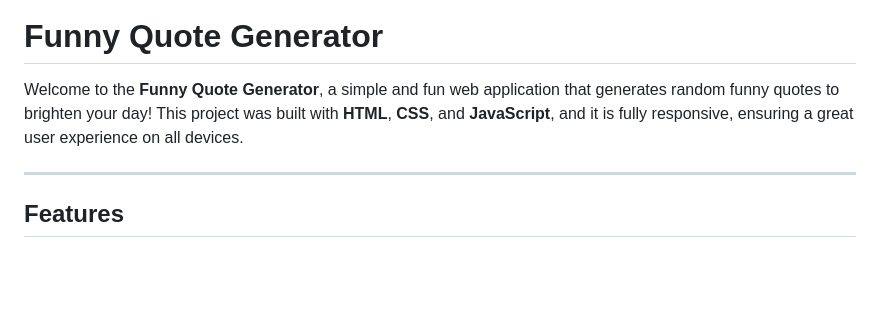
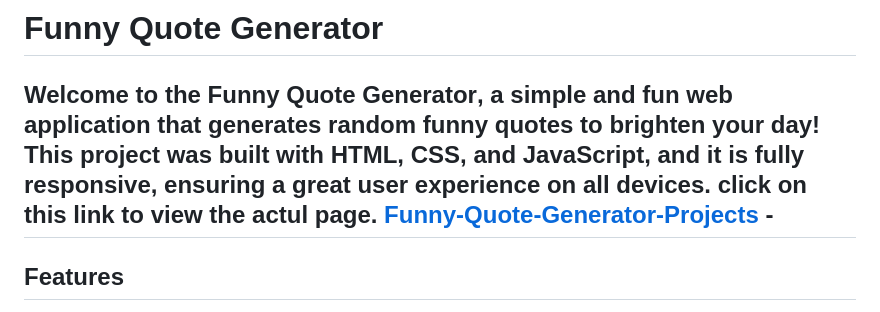
Before and after one commit to MSMITH71910/funny-quote-generator, a Markdown page: README.md, the part around the change. Rendered like a GitHub page; blank space fills up the shorter version.

```diff
--- a/README.md
+++ b/README.md
@@ -1,7 +1,7 @@
 # **Funny Quote Generator**
 
 Welcome to the **Funny Quote Generator**, a simple and fun web application that generates random funny quotes to brighten your day! This project was built with **HTML**, **CSS**, and **JavaScript**, and it is fully responsive, ensuring a great user experience on all devices.
-
+click on this link to view the actul page.  [Funny-Quote-Generator-Projects]() -
 ---
 
 ## **Features**
```
